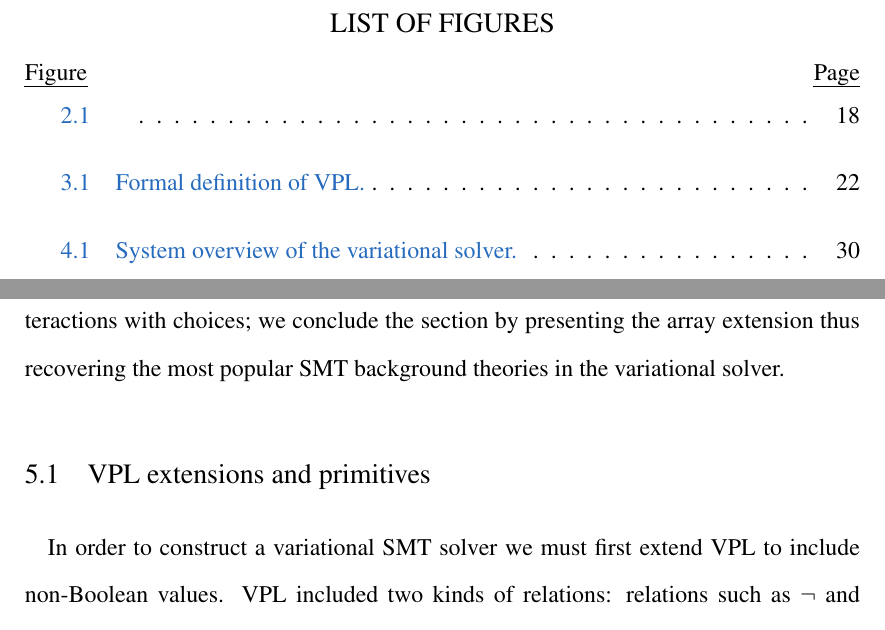
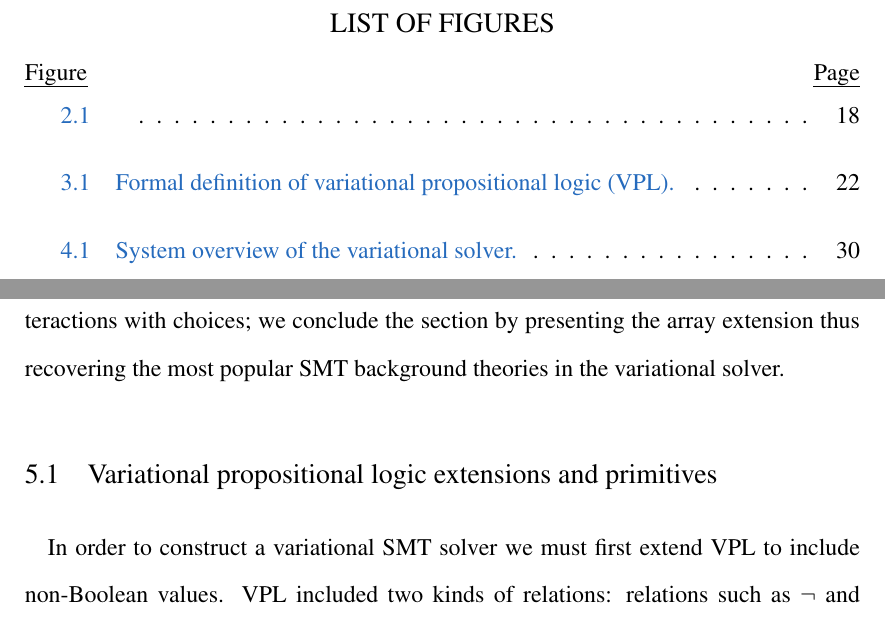
Before and after one commit to doyougnu/PhD_Thesis, a LaTeX thesis (thesis.tex, which reads Chapters/Vsmt/Vsmt.tex): two parts of pages 11 and 65 of 112, joined at a grey line, cut so that both start at the same text. Compiled offline with pdfLaTeX.

Commit message:
some cleanup

```diff
--- a/Chapters/Vsmt/Vsmt.tex
+++ b/Chapters/Vsmt/Vsmt.tex
@@ -30,7 +30,7 @@ popular \ac{smt} background theories in the variational solver.
 \label{fig:arith:vpl}
 \end{figure}
 %
-\section{\ac{vpl} extensions and primitives}
+\section{Variational propositional logic extensions and primitives}
 \input{Chapters/Vsmt/Primitives}%
 
 \section{Accumulation}
```
Also changed, not shown: thesis.pdf.
